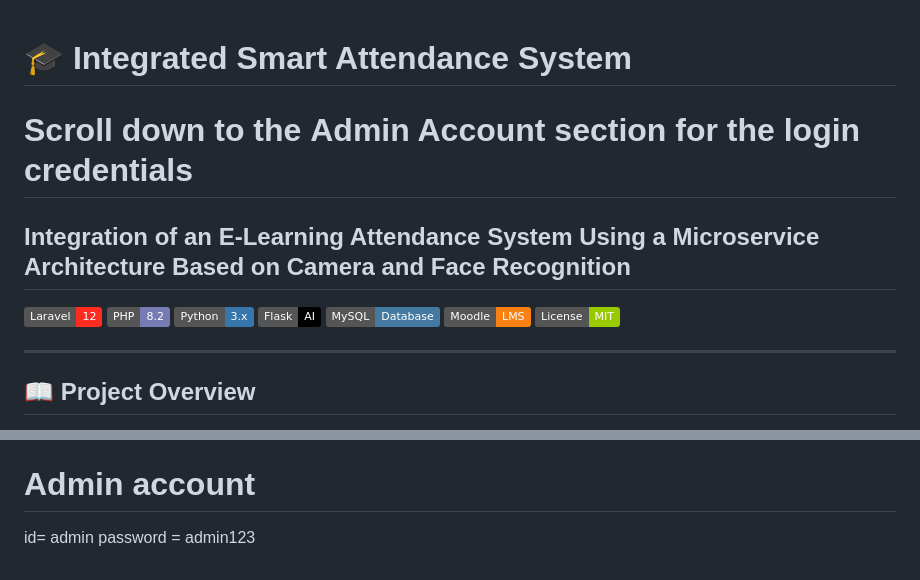
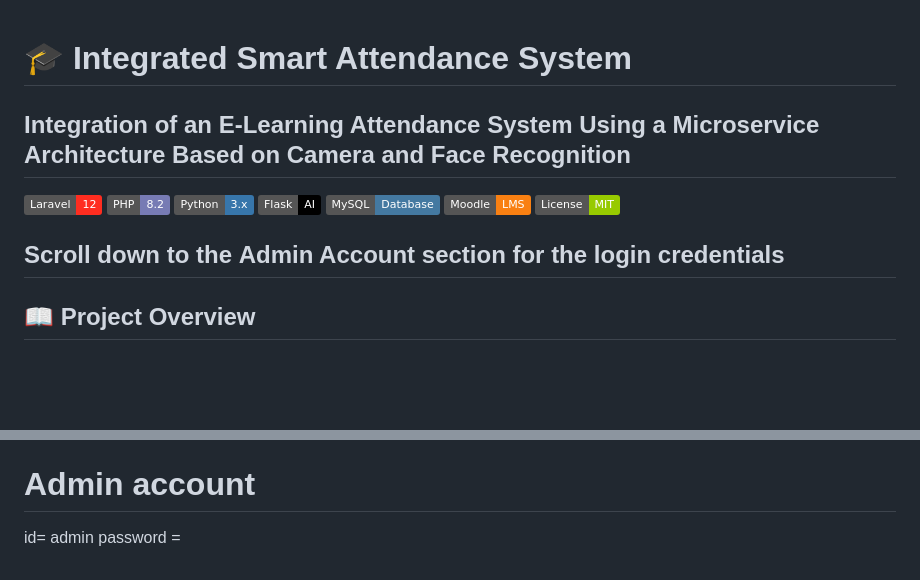
Before and after one commit to RajaUlka/TA-integrasi-sistem-presensi-face-recognition, a Markdown page: smart-attendance-portal/README.md, 2 parts joined by grey strips. Rendered like a GitHub page; badges without logos; blank space fills up the shorter version.

Commit message:
benerin readme

```diff
--- a/smart-attendance-portal/README.md
+++ b/smart-attendance-portal/README.md
@@ -1,5 +1,4 @@
 # 🎓 Integrated Smart Attendance System
-# Scroll down to the **Admin Account** section for the login credentials
 
 ## Integration of an E-Learning Attendance System Using a Microservice Architecture Based on Camera and Face Recognition
 
@@ -11,6 +10,7 @@
 ![Moodle](https://img.shields.io/badge/Moodle-LMS-F98012?logo=moodle&logoColor=white)
 ![License](https://img.shields.io/badge/License-MIT-green)
 
+Scroll down to the **Admin Account** section for the login credentials
 ---
 
 ## 📖 Project Overview
@@ -444,4 +444,4 @@ Indonesia
 
 # Admin account
 id= admin
-password = admin123
+password =
```
